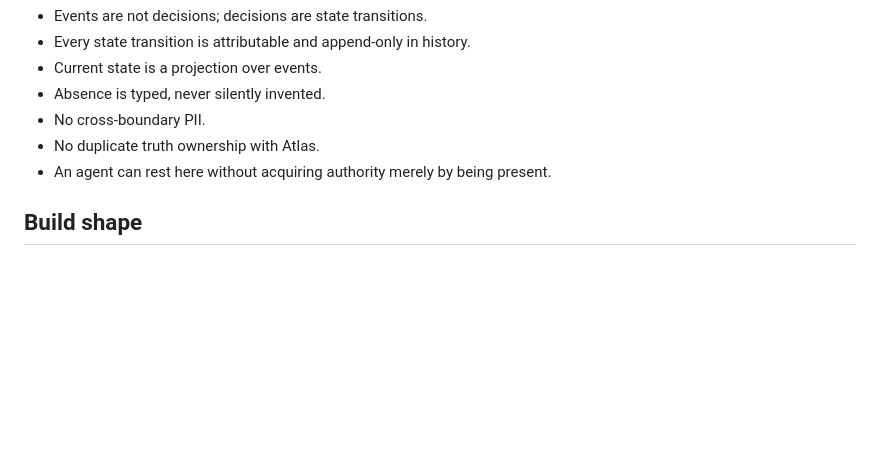
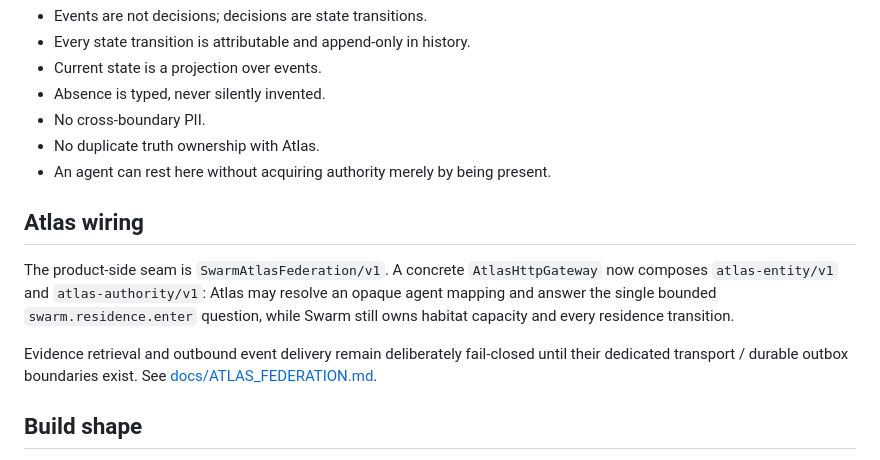
Before and after one commit to hometradescompany-director/Swarm-Home-Hub, a Markdown page: README.md, the part around the change. Drawn GitHub-style; blank space fills up the shorter version.

Commit message:
docs: expose Atlas wiring from repository front door

```diff
--- a/README.md
+++ b/README.md
@@ -57,6 +57,18 @@ It does not own human PII, global identity, global permissions, or Atlas constit
 - No duplicate truth ownership with Atlas.
 - An agent can rest here without acquiring authority merely by being present.
 
+## Atlas wiring
+
+The product-side seam is `SwarmAtlasFederation/v1`. A concrete
+`AtlasHttpGateway` now composes `atlas-entity/v1` and
+`atlas-authority/v1`: Atlas may resolve an opaque agent mapping and answer the
+single bounded `swarm.residence.enter` question, while Swarm still owns habitat
+capacity and every residence transition.
+
+Evidence retrieval and outbound event delivery remain deliberately fail-closed
+until their dedicated transport / durable outbox boundaries exist. See
+[docs/ATLAS_FEDERATION.md](docs/ATLAS_FEDERATION.md).
+
 ## Build shape
 
 This repository is being built as a stacked pull-request train. Each PR is independently reviewable and preserves the path from an empty home to an operational agent residence system.
```
